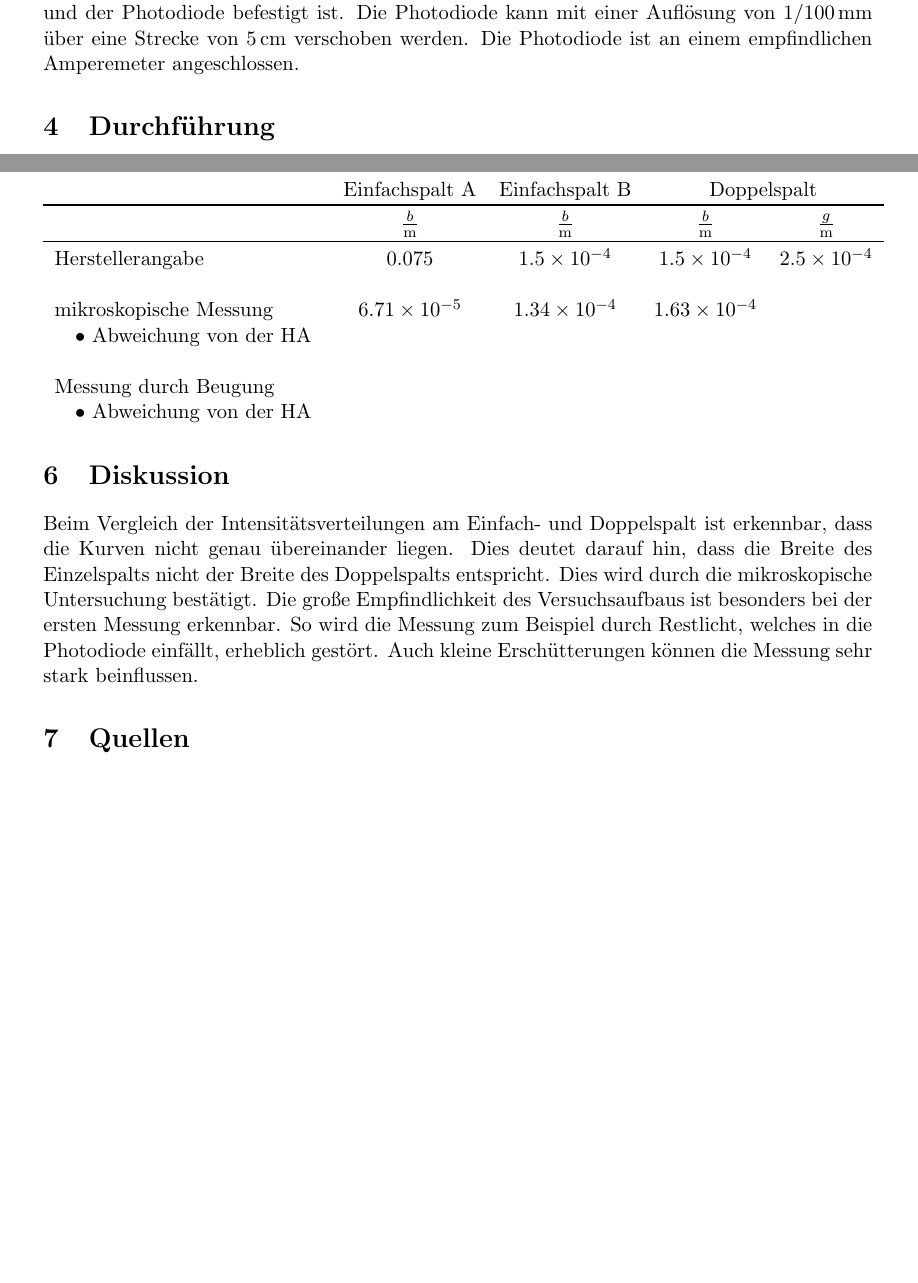
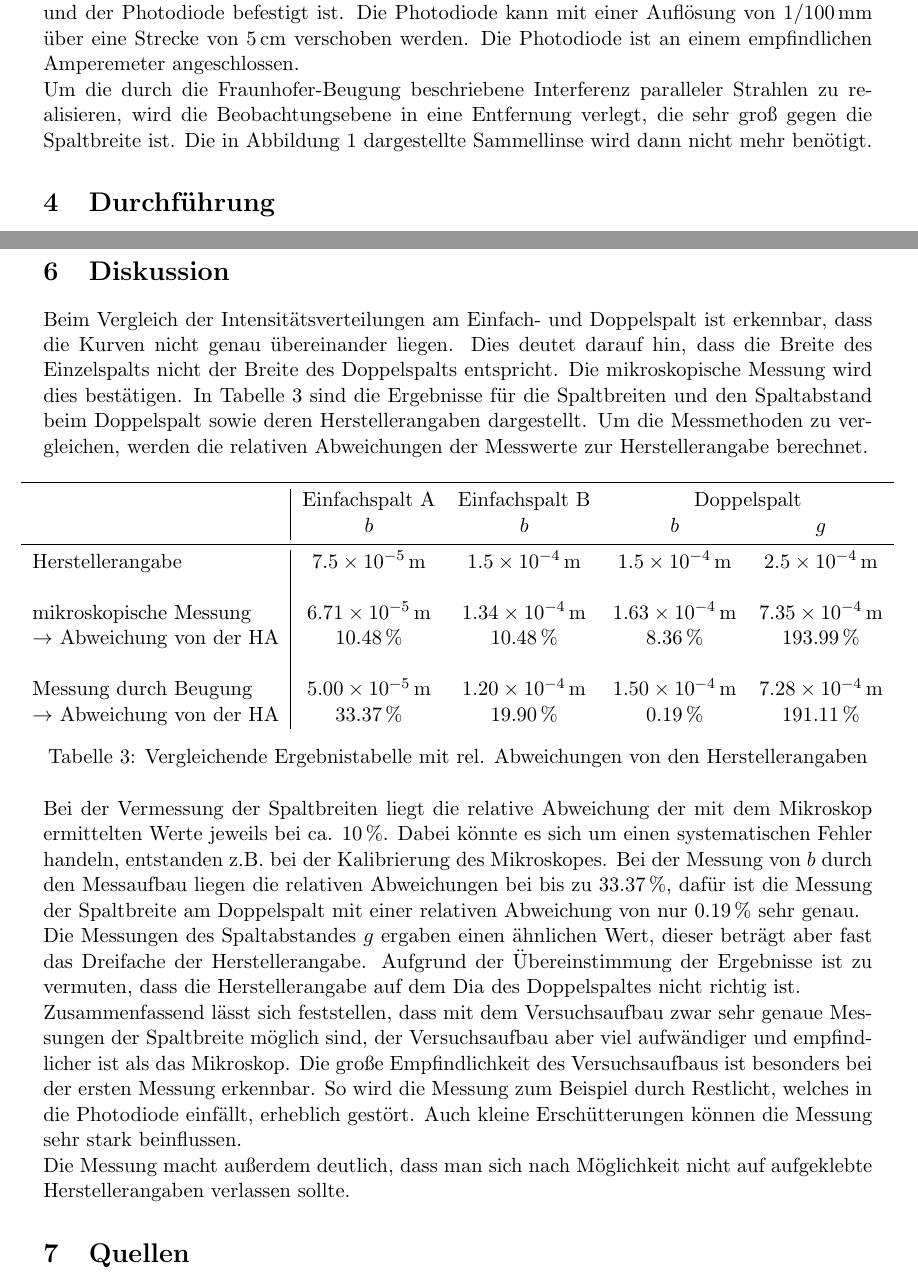
Before and after one commit to mbieker/V406, a LaTeX document (protokoll406.tex): two parts of pages 4 and 10 of 15 before the commit and two parts of pages 4 and 10 of 16 after it, joined at a grey line, cut so that both start at the same text, the shorter picture padded with empty space. The pictures show the PDF file protokoll406.pdf that the author committed with the source.

Commit message:
Letzte verbesserungen, richtige einheiten und eine weitere kleinigkeit fehlen noch, siehe altprotokoll

```diff
--- a/protokoll406.tex
+++ b/protokoll406.tex
@@ -235,10 +237,11 @@ Um einen Vergleich zwischen Beugung am Einzel- und am Doppelspalt zu ermögliche
 
 \section{Diskussion}
 
-Beim Vergleich der Intensitätsverteilungen am Einfach- und Doppelspalt ist erkennbar, dass die Kurven nicht genau übereinander liegen. Dies deutet darauf hin, dass die Breite des Einzelspalts nicht der Breite des Doppelspalts entspricht. Dies wird durch die mikroskopische Untersuchung bestätigt.
-Die große Empfindlichkeit des Versuchsaufbaus ist besonders bei der ersten Messung erkennbar. So wird die Messung zum Beispiel durch Restlicht, welches in die Photodiode einfällt, erheblich gestört. Auch kleine Erschütterungen können die Messung sehr stark beinflussen.
+Beim Vergleich der Intensitätsverteilungen am Einfach- und Doppelspalt ist erkennbar, dass die Kurven nicht genau übereinander liegen. Dies deutet darauf hin, dass die Breite des Einzelspalts nicht der Breite des Doppelspalts entspricht. Die mikroskopische Messung wird dies bestätigen. In Tabelle 3 sind die Ergebnisse für die Spaltbreiten und den Spaltabstand beim Doppelspalt sowie deren Herstellerangaben dargestellt. Um die Messmethoden zu vergleichen, werden die relativen Abweichungen der Messwerte zur Herstellerangabe berechnet.
 
-\begin{table}
+
+\begin{table}[H]
+\hspace{-0.5cm}
 \begin{tabular}{l|cccc}
 \toprule
 &Einfachspalt A& Einfachspalt B& \multicolumn{2}{c}{Doppelspalt}\\
@@ -254,7 +257,15 @@ $\rightarrow$ Abweichung von der HA & \SI{10.48}{\percent} & \SI{10.48}{\percent
 Messung durch Beugung &\SI{5.00e-05}{\meter}&\SI{1.20e-04}{\meter}&\SI{1.50e-04}{\meter}&\SI{7.28e-4}{\meter}\\
 $\rightarrow$ Abweichung von der HA &\SI{33.37}{\percent}&\SI{19.90}{\percent}&\SI{0.19}{\percent}&\SI{191.11}{\percent}\\
 \end{tabular}
+\caption{Vergleichende Ergebnistabelle mit rel. Abweichungen von den Herstellerangaben}
 \end{table}
+\noindent
+Bei der Vermessung der Spaltbreiten liegt die relative Abweichung der mit dem Mikroskop ermittelten Werte jeweils bei ca. $\SI{10}{\percent}$. Dabei könnte es sich um einen systematischen Fehler handeln, entstanden z.B. bei der Kalibrierung des Mikroskopes. Bei der Messung von $b$ durch den Messaufbau liegen die relativen Abweichungen bei bis zu $\SI{33.37}{\percent}$, dafür ist die Messung der Spaltbreite am Doppelspalt mit einer relativen Abweichung von nur $\SI{0.19}{\percent}$ sehr genau.\newline
+Die Messungen des Spaltabstandes $g$ ergaben einen ähnlichen Wert, dieser beträgt aber fast das Dreifache der Herstellerangabe. Aufgrund der Übereinstimmung der Ergebnisse ist zu vermuten, dass die Herstellerangabe auf dem Dia des Doppelspaltes nicht richtig ist.
+\newline
+Zusammenfassend lässt sich feststellen, dass mit dem Versuchsaufbau zwar sehr genaue Messungen der Spaltbreite möglich sind, der Versuchsaufbau aber viel aufwändiger und empfindlicher ist als das Mikroskop. Die große Empfindlichkeit des Versuchsaufbaus ist besonders bei der ersten Messung erkennbar. So wird die Messung zum Beispiel durch Restlicht, welches in die Photodiode einfällt, erheblich gestört. Auch kleine Erschütterungen können die Messung sehr stark beinflussen.
+\newline
+Die Messung macht außerdem deutlich, dass man sich nach Möglichkeit nicht auf aufgeklebte Herstellerangaben verlassen sollte.
 
 \section{Quellen}
 \begin{enumerate}[{[}1{]}]
```
Also changed, not shown: protokoll406.pdf, protokoll406.tex (20 more changed lines), 3 other files.
